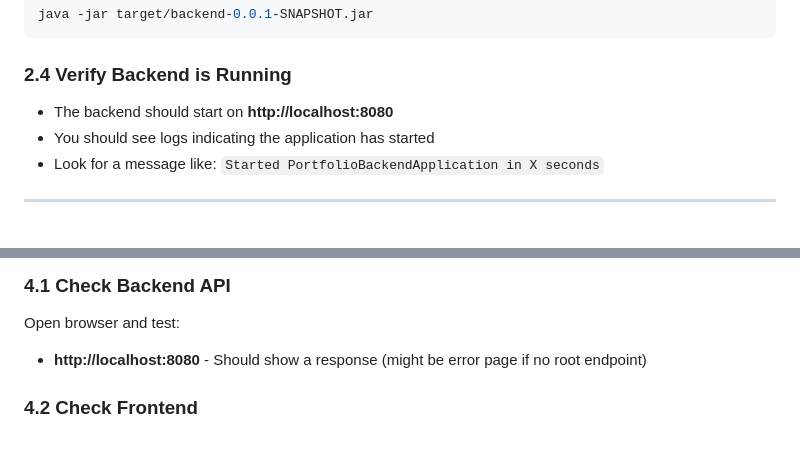
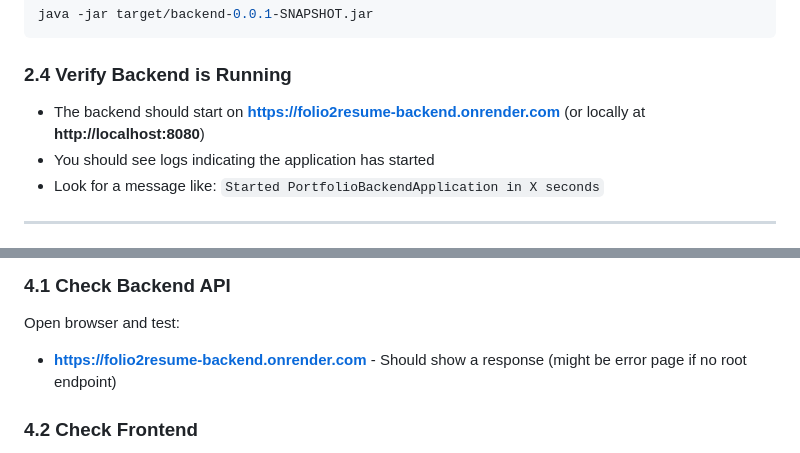
Before and after one commit to NagaRoopini/Folio2Resume, a Markdown page: HOW_TO_RUN.md, 2 parts joined by grey strips. Drawn GitHub-style.

Commit message:
Change backend URL to production and local options
Updated backend URL in verification steps to reflect deployment.

````diff
--- a/HOW_TO_RUN.md
+++ b/HOW_TO_RUN.md
@@ -97,7 +97,7 @@ java -jar target/backend-0.0.1-SNAPSHOT.jar
 ```
 
 ### 2.4 Verify Backend is Running
-- The backend should start on **http://localhost:8080**
+- The backend should start on **https://folio2resume-backend.onrender.com** (or locally at **http://localhost:8080**)
 - You should see logs indicating the application has started
 - Look for a message like: `Started PortfolioBackendApplication in X seconds`
 
@@ -147,7 +147,7 @@ npx http-server -p 3000
 
 ### 4.1 Check Backend API
 Open browser and test:
-- **http://localhost:8080** - Should show a response (might be error page if no root endpoint)
+- **https://folio2resume-backend.onrender.com** - Should show a response (might be error page if no root endpoint)
 
 ### 4.2 Check Frontend
 - Navigate through the application
````
